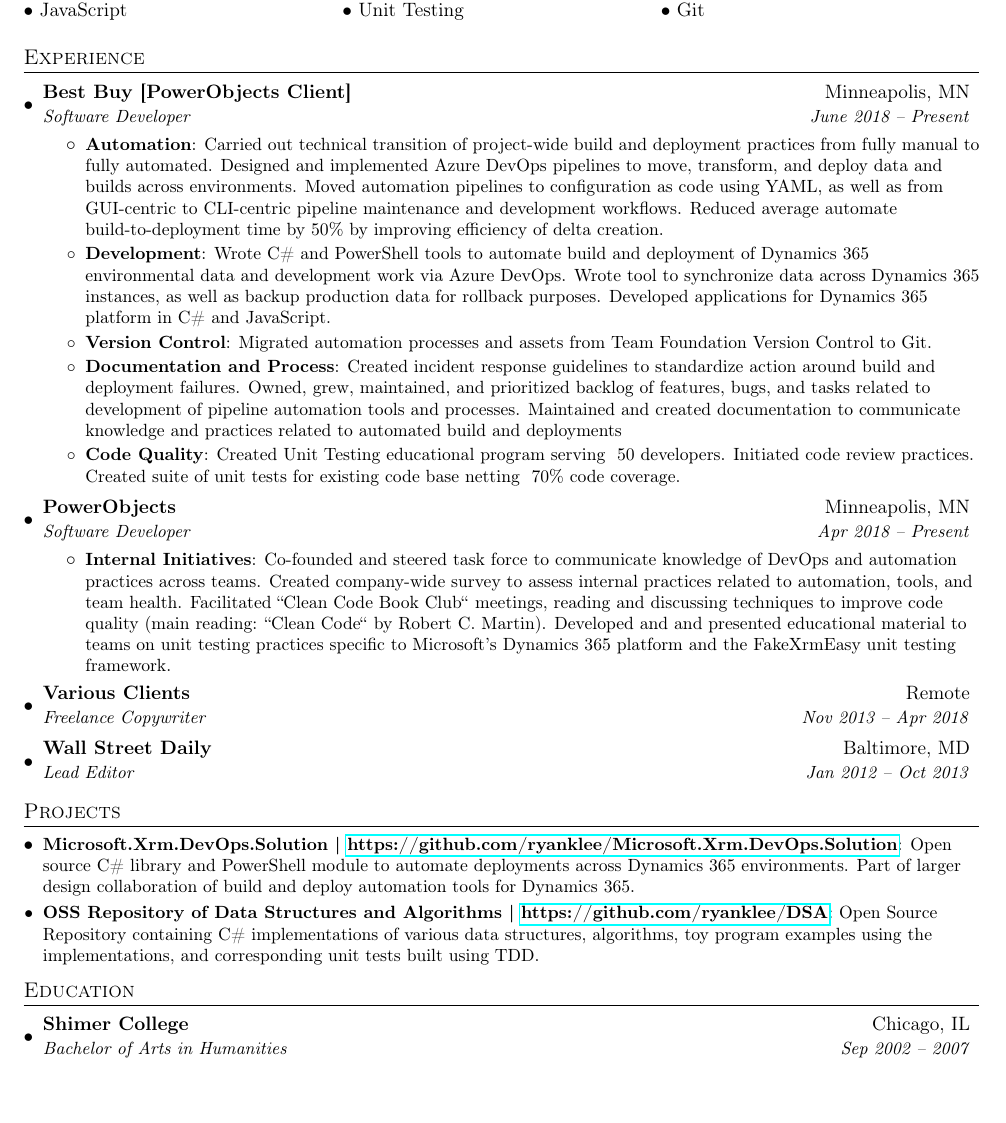
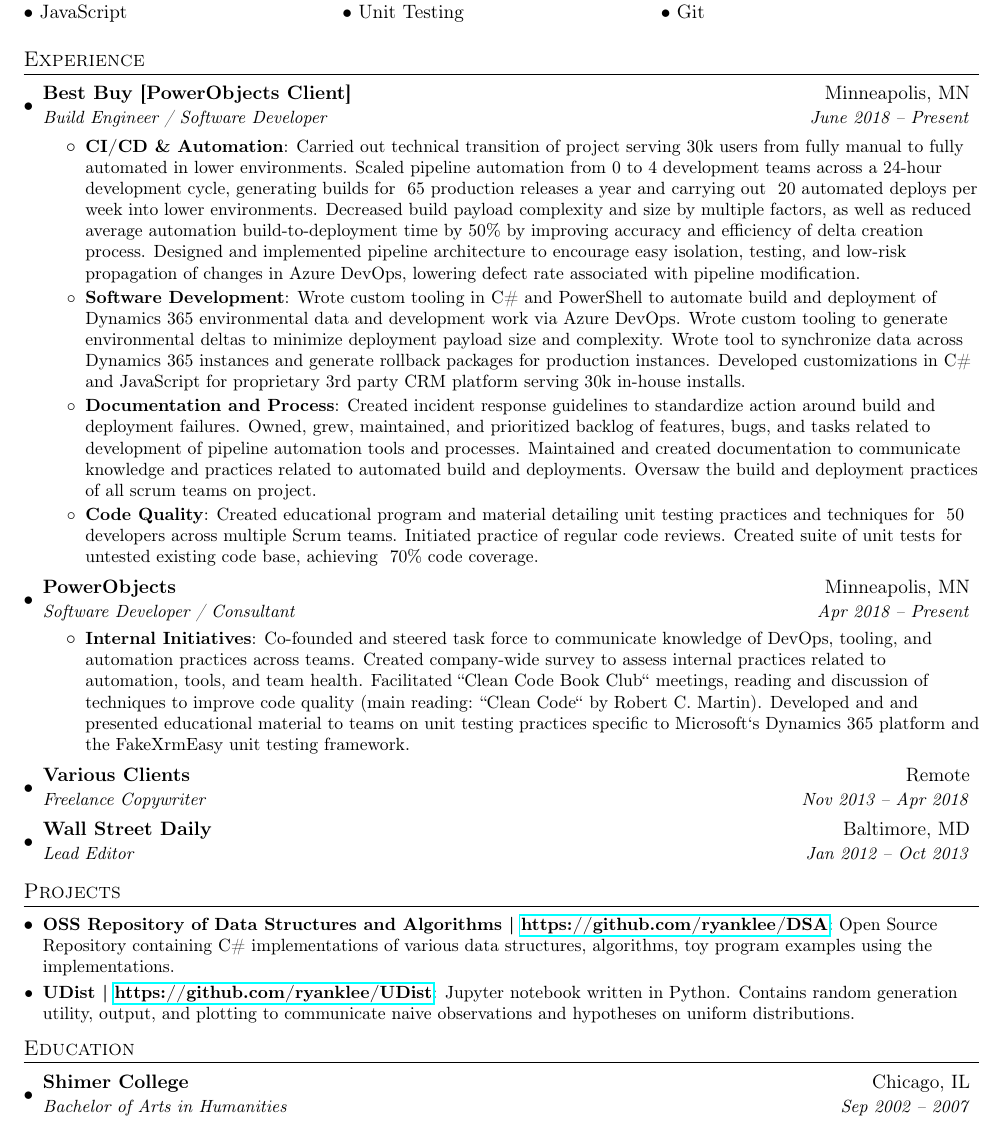
Before and after one commit to ryanklee/Resume, a LaTeX document (main.tex): part of the page, cut so that both start at the same text. Compiled offline with pdfLaTeX.

Commit message:
Updates from Overleaf

```diff
--- a/main.tex
+++ b/main.tex
@@ -94,20 +94,19 @@
     \resumeSubHeadingListStart
         \resumeSubheading
         {Best Buy [PowerObjects Client]}{Minneapolis, MN}
-        {Software Developer}{June 2018 -- Present}
+        {Build Engineer / Software Developer}{June 2018 -- Present}
         \resumeItemListStart
-            \resumeItem {Automation}{Carried out technical transition of project-wide build and deployment practices from fully manual to fully automated. Designed and implemented Azure DevOps pipelines to move, transform, and deploy data and builds across environments. Moved automation pipelines to configuration as code using YAML, as well as from GUI-centric to CLI-centric pipeline maintenance and development workflows. Reduced average automate build-to-deployment time by 50\% by improving efficiency of delta creation.}
-            \resumeItem {Development}{Wrote C\# and PowerShell tools to automate build and deployment of Dynamics 365 environmental data and development work via Azure DevOps. Wrote tool to synchronize data across Dynamics 365 instances, as well as backup production data for rollback purposes. Developed applications for Dynamics 365 platform in C\# and JavaScript.}
-            \resumeItem {Version Control}{Migrated automation processes and assets from Team Foundation Version Control to Git.}
-            \resumeItem {Documentation and Process} {Created incident response guidelines to standardize action around build and deployment failures. Owned, grew, maintained, and prioritized backlog of features, bugs, and tasks related to development of pipeline automation tools and processes. Maintained and created documentation to communicate knowledge and practices related to automated build and deployments}
-            \resumeItem {Code Quality} {Created Unit Testing educational program serving ~50 developers. Initiated code review practices. Created suite of unit tests for existing code base netting ~70\% code coverage.}
+            \resumeItem {CI/CD \& Automation}{Carried out technical transition of project serving 30k users from fully manual to fully automated in lower environments. Scaled pipeline automation from 0 to 4 development teams across a 24-hour development cycle, generating builds for ~65 production releases a year and carrying out ~20 automated deploys per week into lower environments. Decreased build payload complexity and size by multiple factors, as well as reduced average automation build-to-deployment time by 50\% by improving accuracy and efficiency of delta creation process. Designed and implemented pipeline architecture to encourage easy isolation, testing, and low-risk propagation of changes in Azure DevOps, lowering defect rate associated with pipeline modification.}
+            \resumeItem {Software Development}{Wrote custom tooling in C\# and PowerShell to automate build and deployment of Dynamics 365 environmental data and development work via Azure DevOps. Wrote custom tooling to generate environmental deltas to minimize deployment payload size and complexity. Wrote tool to synchronize data across Dynamics 365 instances and generate rollback packages for production instances. Developed customizations in C\# and JavaScript for proprietary 3rd party CRM platform serving 30k in-house installs.}
+            \resumeItem {Documentation and Process} {Created incident response guidelines to standardize action around build and deployment failures. Owned, grew, maintained, and prioritized backlog of features, bugs, and tasks related to development of pipeline automation tools and processes. Maintained and created documentation to communicate knowledge and practices related to automated build and deployments. Oversaw the build and deployment practices of all scrum teams on project.}
+            \resumeItem {Code Quality} {Created educational program and material detailing unit testing practices and techniques for ~50 developers across multiple Scrum teams. Initiated practice of regular code reviews. Created suite of unit tests for untested existing code base, achieving ~70\% code coverage.}
         \resumeItemListEnd
 
     \resumeSubheading
     {PowerObjects}{Minneapolis, MN}
-    {Software Developer}{Apr 2018 -- Present}
+    {Software Developer / Consultant}{Apr 2018 -- Present}
         \resumeItemListStart
-            \resumeItem {Internal Initiatives}{Co-founded and steered task force to communicate knowledge of DevOps and automation practices across teams. Created company-wide survey to assess internal practices related to automation, tools, and team health. Facilitated  ``Clean Code Book Club`` meetings, reading and discussing techniques to improve code quality (main reading: ``Clean Code`` by Robert C. Martin). Developed and and presented educational material to teams on unit testing practices specific to Microsoft’s Dynamics 365 platform and the FakeXrmEasy unit testing framework.}
+            \resumeItem {Internal Initiatives}{Co-founded and steered task force to communicate knowledge of DevOps, tooling, and automation practices across teams. Created company-wide survey to assess internal practices related to automation, tools, and team health. Facilitated  ``Clean Code Book Club`` meetings, reading and discussion of techniques to improve code quality (main reading: ``Clean Code`` by Robert C. Martin). Developed and and presented educational material to teams on unit testing practices specific to Microsoft`s Dynamics 365 platform and the FakeXrmEasy unit testing framework.}
         \resumeItemListEnd
 
     \resumeSubheading
@@ -123,11 +122,16 @@
     %-----------PROJECTS-----------------
   \section{Projects}
     \resumeSubHeadingListStart
-    \resumeSubItem{Microsoft.Xrm.DevOps.Solution | \href{https://github.com/ryanklee/DSA}{https://github.com/ryanklee/Microsoft.Xrm.DevOps.Solution}}
-    {Open source C\# library and PowerShell module to automate deployments across Dynamics 365 environments. Part of larger design collaboration of build and deploy automation tools for Dynamics 365.}
 
     \resumeSubItem{OSS Repository of Data Structures and Algorithms | \href{https://github.com/ryanklee/DSA}{https://github.com/ryanklee/DSA}}
-    {Open Source Repository containing C\# implementations of various data structures, algorithms, toy program examples using the implementations, and corresponding unit tests built using TDD.}
+    {Open Source Repository containing C\# implementations of various data structures, algorithms, toy program examples using the implementations.}
+
+    \resumeSubItem{UDist | \href{https://github.com/ryanklee/UDist}{https://github.com/ryanklee/UDist}}{Jupyter notebook written in Python. Contains random generation utility, output, and plotting to communicate naive observations and hypotheses on uniform distributions.}
+
+\iffalse
+    \resumeSubItem{Microsoft.Xrm.DevOps.Solution | \href{https://github.com/ryanklee/DSA}{https://github.com/ryanklee/Microsoft.Xrm.DevOps.Solution}}
+    {Open source C\# library and PowerShell module to automate deployments across Dynamics 365 environments. Part of larger design collaboration of build and deploy automation tooling for Dynamics 365.}
+\fi
     \resumeSubHeadingListEnd
 
     %-----------EDUCATION-----------------
```
